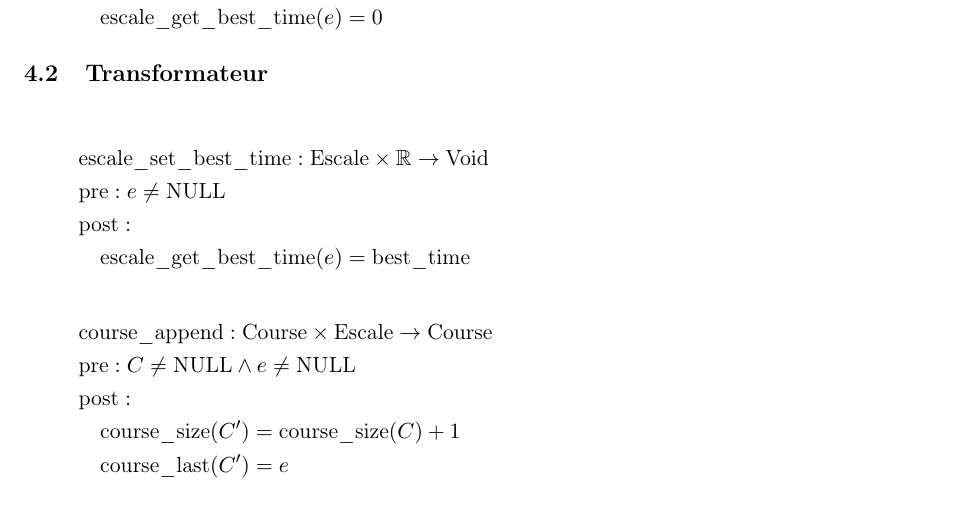
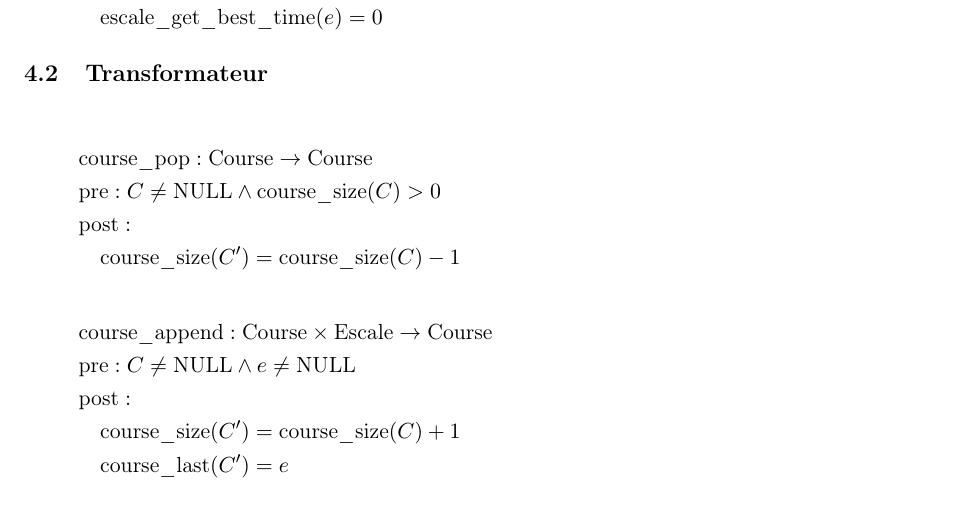
Before and after one commit to neclor/comp-prog, a LaTeX document (project_2/rapport/main.tex, which reads project_2/rapport/specifications.tex): part of page 7 of 11, cut so that both start at the same text. Compiled offline with pdfLaTeX.

Commit message:
transformateur

```diff
--- a/project_2/rapport/specifications.tex
+++ b/project_2/rapport/specifications.tex
@@ -50,10 +50,10 @@
 
 \[
 \begin{aligned}
-&\text{escale\_set\_best\_time}: \text{Escale} \times \mathbb{R} \to \text{Void} \\
-&\text{pre}: e \neq \text{NULL} \\
+&\text{course\_pop}: \text{Course} \to \text{Course} \\
+&\text{pre}: C \neq \text{NULL} \land \text{course\_size}(C) > 0 \\
 &\text{post}: \\
-&\quad \text{escale\_get\_best\_time}(e) = \text{best\_time}
+&\quad \text{course\_size}(C') = \text{course\_size}(C) - 1
 \end{aligned}
 \]
 
```
